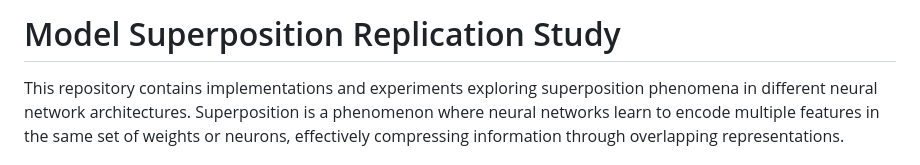
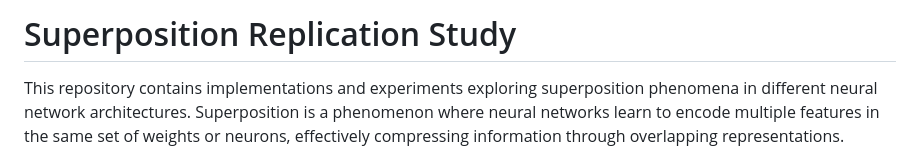
Before and after one commit to mmjerge/superposition_replication, a Markdown page: README.md, the part around the change. Drawn GitHub-style.

```diff
--- a/README.md
+++ b/README.md
@@ -1,4 +1,4 @@
-# Model Superposition Replication Study
+# Superposition Replication Study
 
 This repository contains implementations and experiments exploring superposition phenomena in different neural network architectures. Superposition is a phenomenon where neural networks learn to encode multiple features in the same set of weights or neurons, effectively compressing information through overlapping representations.
 
```
